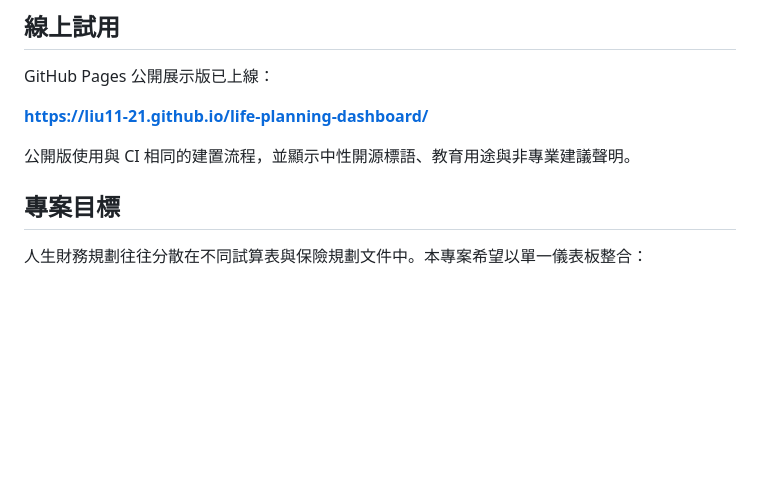
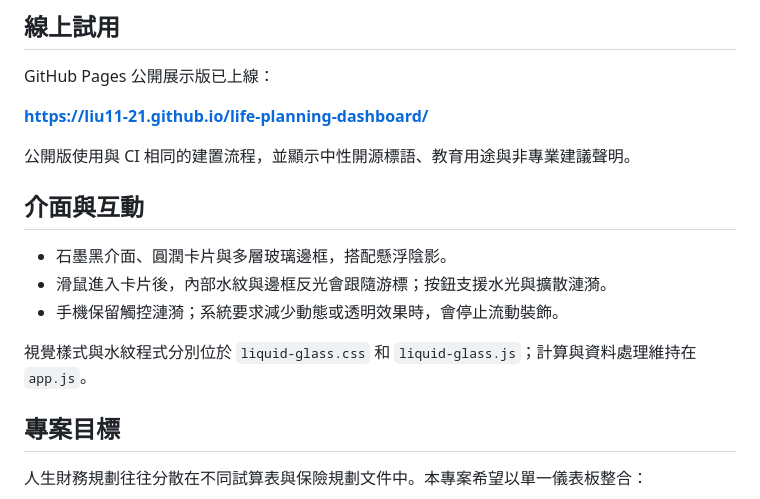
Before and after one commit to liu11-21/life-planning-dashboard, a Markdown page: README.md, the part around the change. GitHub-like rendering; blank space fills up the shorter version.

Commit message:
Document the dark glass interface and water interactions

```diff
--- a/README.md
+++ b/README.md
@@ -11,6 +11,14 @@ GitHub Pages 公開展示版已上線：
 **https://liu11-21.github.io/life-planning-dashboard/**
 
 公開版使用與 CI 相同的建置流程，並顯示中性開源標語、教育用途與非專業建議聲明。
+
+## 介面與互動
+
+- 石墨黑介面、圓潤卡片與多層玻璃邊框，搭配懸浮陰影。
+- 滑鼠進入卡片後，內部水紋與邊框反光會跟隨游標；按鈕支援水光與擴散漣漪。
+- 手機保留觸控漣漪；系統要求減少動態或透明效果時，會停止流動裝飾。
+
+視覺樣式與水紋程式分別位於 `liquid-glass.css` 和 `liquid-glass.js`；計算與資料處理維持在 `app.js`。
 
 ## 專案目標
 
```
